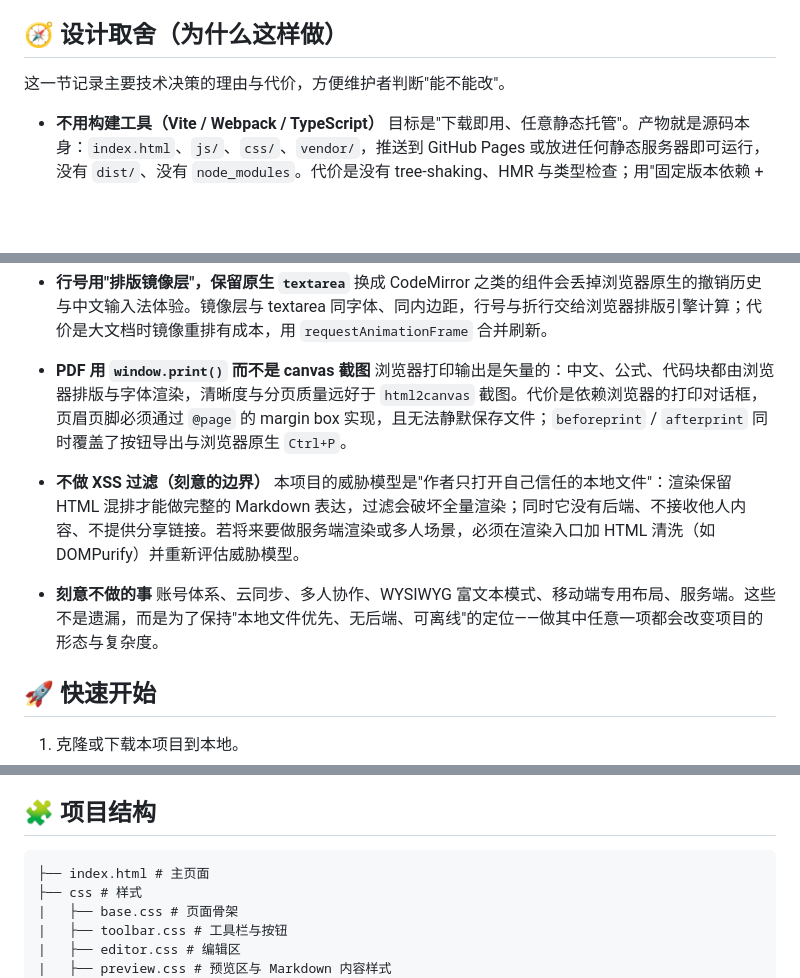
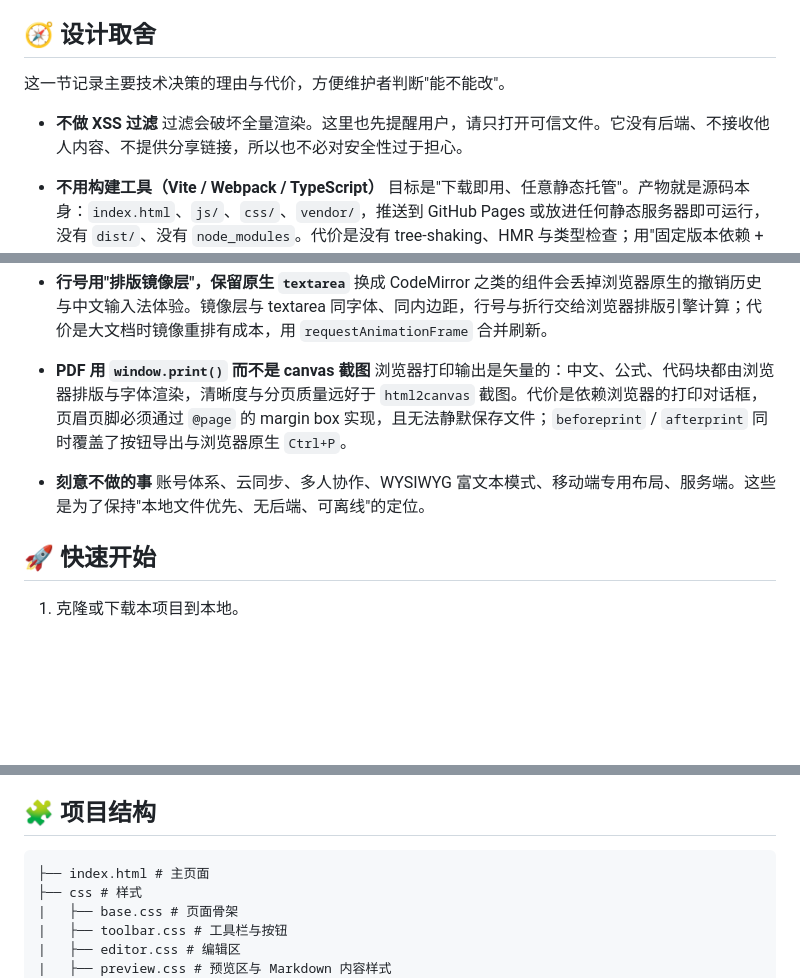
Before and after one commit to Takagi-Masao/Markdown-Editor, a Markdown page: README.md, 3 parts joined by grey strips. Rendered like a GitHub page; blank space fills up the shorter version.

Commit message:
docs: edit some explanations in readme

````diff
--- a/README.md
+++ b/README.md
@@ -30,9 +30,12 @@
 - **PDF 导出**：浏览器原生 `window.print()` 配合 CSS 打印样式
 - **UI**：纯 CSS
 
-## 🧭 设计取舍（为什么这样做）
+## 🧭 设计取舍
 
 这一节记录主要技术决策的理由与代价，方便维护者判断"能不能改"。
+
+- **不做 XSS 过滤**
+  过滤会破坏全量渲染。这里也先提醒用户，请只打开可信文件。它没有后端、不接收他人内容、不提供分享链接，所以也不必对安全性过于担心。
 
 - **不用构建工具（Vite / Webpack / TypeScript）**
   目标是"下载即用、任意静态托管"。产物就是源码本身：`index.html`、`js/`、`css/`、`vendor/`，推送到 GitHub Pages 或放进任何静态服务器即可运行，没有 `dist/`、没有 `node_modules`。代价是没有 tree-shaking、HMR 与类型检查；用"固定版本依赖 + 真实浏览器测试"来兜底质量，而不是靠构建期工具。
@@ -67,11 +70,8 @@
 - **PDF 用 `window.print()` 而不是 canvas 截图**
   浏览器打印输出是矢量的：中文、公式、代码块都由浏览器排版与字体渲染，清晰度与分页质量远好于 `html2canvas` 截图。代价是依赖浏览器的打印对话框，页眉页脚必须通过 `@page` 的 margin box 实现，且无法静默保存文件；`beforeprint` / `afterprint` 同时覆盖了按钮导出与浏览器原生 `Ctrl+P`。
 
-- **不做 XSS 过滤（刻意的边界）**
-  本项目的威胁模型是"作者只打开自己信任的本地文件"：渲染保留 HTML 混排才能做完整的 Markdown 表达，过滤会破坏全量渲染；同时它没有后端、不接收他人内容、不提供分享链接。若将来要做服务端渲染或多人场景，必须在渲染入口加 HTML 清洗（如 DOMPurify）并重新评估威胁模型。
-
 - **刻意不做的事**
-  账号体系、云同步、多人协作、WYSIWYG 富文本模式、移动端专用布局、服务端。这些不是遗漏，而是为了保持"本地文件优先、无后端、可离线"的定位——做其中任意一项都会改变项目的形态与复杂度。
+  账号体系、云同步、多人协作、WYSIWYG 富文本模式、移动端专用布局、服务端。这些是为了保持"本地文件优先、无后端、可离线"的定位。
 
 ## 🚀 快速开始
 
@@ -116,7 +117,7 @@
 
 ## 🧩 项目结构
 
-```
+```text
 ├── index.html # 主页面
 ├── css # 样式
 |   ├── base.css # 页面骨架
````
Also changed, not shown: other parts of README.md (+1 -0 lines).
